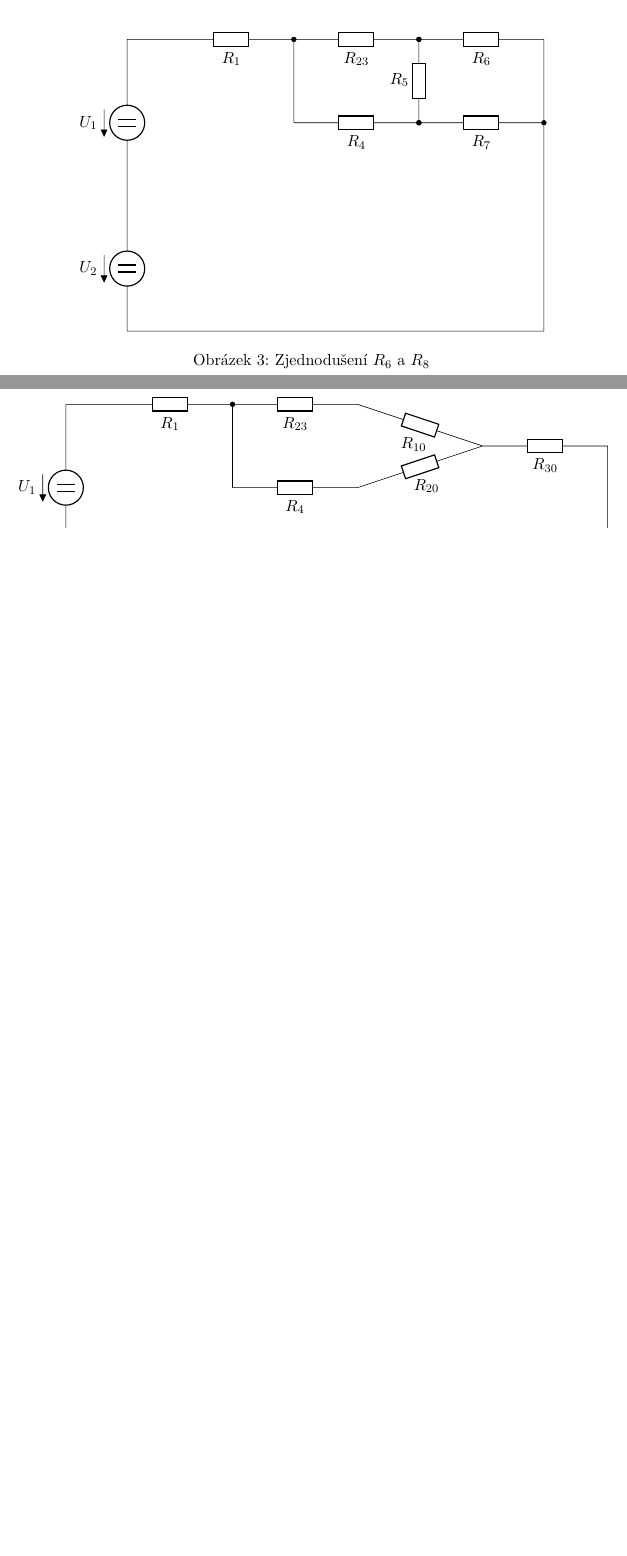
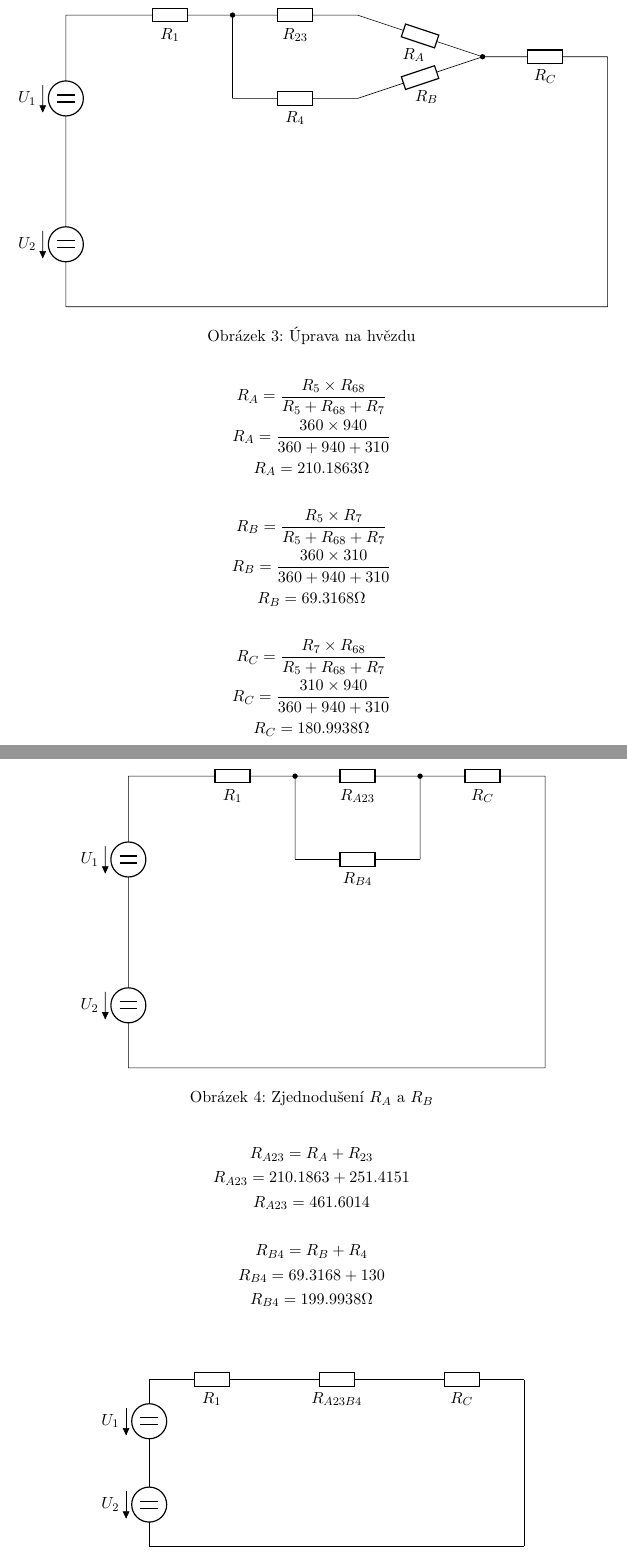
Before and after one commit to vojtechsisma/IEL_2022_Projekt, a LaTeX document (00-projekt.tex, which reads 01-pr1.tex): two parts of pages 3 and 4 of 9 before the commit and two parts of pages 4 and 5 of 12 after it, joined at a grey line, cut so that both start at the same text, the shorter picture padded with empty space. Compiled offline with pdfLaTeX.

Commit message:
add vypocty

```diff
--- a/01-pr1.tex
+++ b/01-pr1.tex
@@ -70,7 +46,7 @@
 (4,7) -- (4,5)
 (4,5) to[R, l_=$R_4$](7,5)
 (7,7) to[R, *-*, l_=$R_5$](7,5)
-(7,7) to[R, l_=$R_6$](10,7)
+(7,7) to[R, l_=$R_{68}$](10,7)
 (4,7) -- (4,5)
 (7,5) to[R, *-*, l_=$R_7$](10,5)
 (10,7) -- (10,0)
@@ -94,10 +75,10 @@
 (4,7) to[R, *-, l_=$R_{23}$](7,7)
 (4,7) -- (4,5)
 (4,5) to[R, l_=$R_4$](7,5)
-(7,7) to[R, l_=$R_{10}$](10,6)
+(7,7) to[R, -*,l_=$R_{A}$](10,6)
 (4,7) -- (4,5)
-(7,5) to[R, l_=$R_{20}$](10,6)
-(10,6) to[R, l_=$R_{30}$](13,6)
+(7,5) to[R, l_=$R_{B}$](10,6)
+(10,6) to[R, l_=$R_{C}$](13,6)
 (13,6) -- (13,0)
 (13,0) -- (0,0)
 ;
@@ -105,4 +86,47 @@
 \end{circuitikz}
 \centering
 \caption{Úprava na hvězdu}
+
+\begin{gather*}
+    R_A = \frac{R_5 \times R_{68}}{R_5+R_{68}+R_7} \\
+    R_A = \frac{360 \times 940}{360+940+310} \\
+    R_A = 210.1863 \si\ohm \\
+    \\
+    R_B = \frac{R_5 \times R_7}{R_5+R_{68}+R_7} \\
+    R_B = \frac{360 \times 310}{360+940+310} \\
+    R_B = 69.3168 \si\ohm \\
+    \\
+    R_C = \frac{R_7 \times R_{68}}{R_5+R_{68}+R_7} \\
+    R_C = \frac{310 \times 940}{360+940+310} \\
+    R_C = 180.9938 \si\ohm \\
+\end{gather*}
+
 \end{figure}
+
+\begin{figure}[h!]
+    \begin{circuitikz} \draw
+
+    (0,7) to[dcvsource, v_=$U_1$](0,3)
+    (0,3) to[dcvsource, v_=$U_2$](0,0)
+    (0,7) -- (1,7)
+    (1,7) to[R ,l_=$R_1$](4,7)
+    (4,7) to[R, *-*, l_=$R_{A23}$](7,7)
+    (4,5) to[R, l_=$R_{B4}$](7,5)
+    (4,7) -- (4,5)
+    (7,5) -- (7,7)
+    (7,7) to[R, l_=$R_{C}$](10,7)
+    (10,7) -- (10,0)
+    (10,0) -- (0,0)
+    ;
+
+\end{circuitikz}
+\centering
+\caption{Zjednodušení $R_A$ a $R_B$}
+
+\begin{gather*}
+    R_{A23} = R_A + R_{23} \\
+    R_{A23} = 210.1863 + 251.4151 \\
+    R_{A23} = 461.6014 \\
+    \\
+    R_{B4} = R_B + R_4 \\
+    R_{B4} = 69.3168 + 130 \\
@@ -108,0 +139,17 @@
+    \begin{circuitikz} \draw
+
+    (0,4) to[dcvsource, v_=$U_1$](0,2)
+    (0,2) to[dcvsource, v_=$U_2$](0,0)
+    (0,4) to[R ,l_=$R_1$](3,4)
+    (3,4) to[R, l_=$R_{A23B4}$](6,4)
+    (6,4) to[R, l_=$R_{C}$](9,4)
+    (9,4) -- (9,0)
+    (9,0) -- (0,0)
+    ;
+
+\end{circuitikz}
+\centering
+\caption{Zjednodušení $R_{A23}$ a $R_{B4}$}
+
+\begin{gather*}
+    R_{A23B4} = \frac{R_{A23} \times R_{B4}}{R_{A23} + R_{B4}}  \\
```
Also changed, not shown: 00-projekt.pdf, 01-pr1.tex (102 more changed lines).
